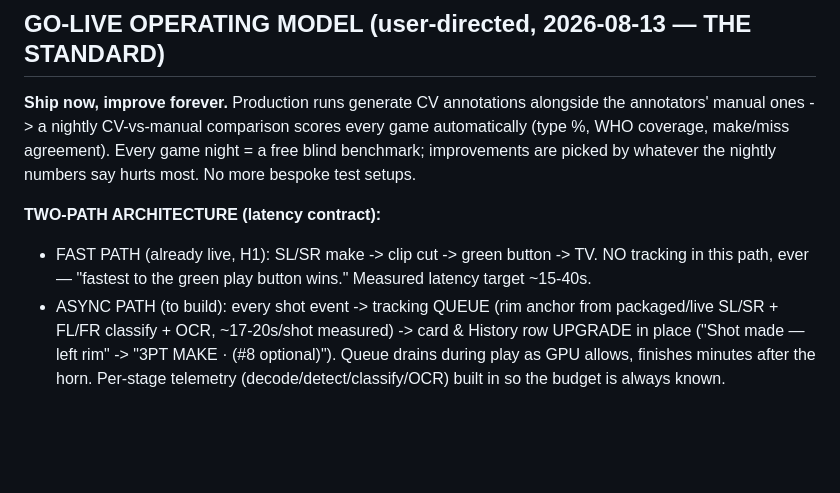
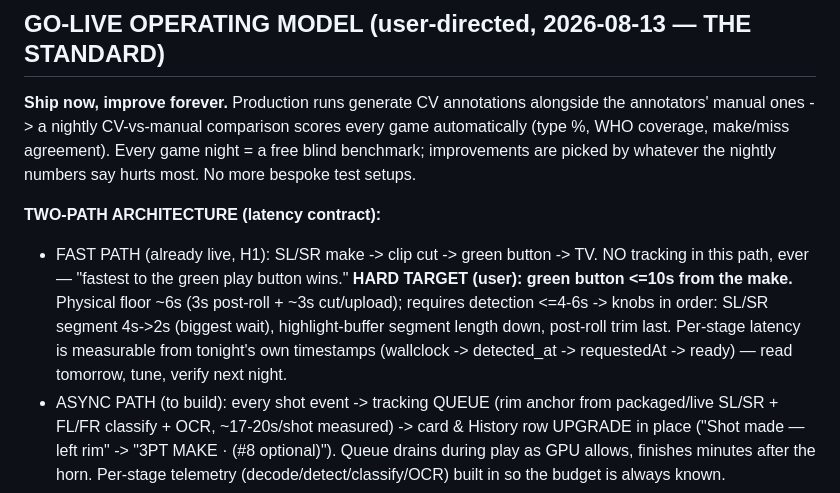
Before and after one commit to leonkoech/gopro-automation-linux, a Markdown page: docs/SLSR_RELEASE_INTEGRATION_PLAN.md, the part around the change. GitHub-like rendering; blank space fills up the shorter version.

Commit message:
docs: hard latency target — green button <=10s; knob order + free per-stage measurement from tonight

```diff
--- a/docs/SLSR_RELEASE_INTEGRATION_PLAN.md
+++ b/docs/SLSR_RELEASE_INTEGRATION_PLAN.md
@@ -209,7 +209,7 @@ picked by whatever the nightly numbers say hurts most. No more bespoke test setu
 
 **TWO-PATH ARCHITECTURE (latency contract):**
 - FAST PATH (already live, H1): SL/SR make -> clip cut -> green button -> TV. NO tracking in
-  this path, ever — "fastest to the green play button wins." Measured latency target ~15-40s.
+  this path, ever — "fastest to the green play button wins." **HARD TARGET (user): green button <=10s from the make.** Physical floor ~6s (3s post-roll + ~3s cut/upload); requires detection <=4-6s -> knobs in order: SL/SR segment 4s->2s (biggest wait), highlight-buffer segment length down, post-roll trim last. Per-stage latency is measurable from tonight's own timestamps (wallclock -> detected_at -> requestedAt -> ready) — read tomorrow, tune, verify next night.
 - ASYNC PATH (to build): every shot event -> tracking QUEUE (rim anchor from packaged/live
   SL/SR + FL/FR classify + OCR, ~17-20s/shot measured) -> card & History row UPGRADE in place
   ("Shot made — left rim" -> "3PT MAKE · <Team> (#8 optional)"). Queue drains during play as
```
